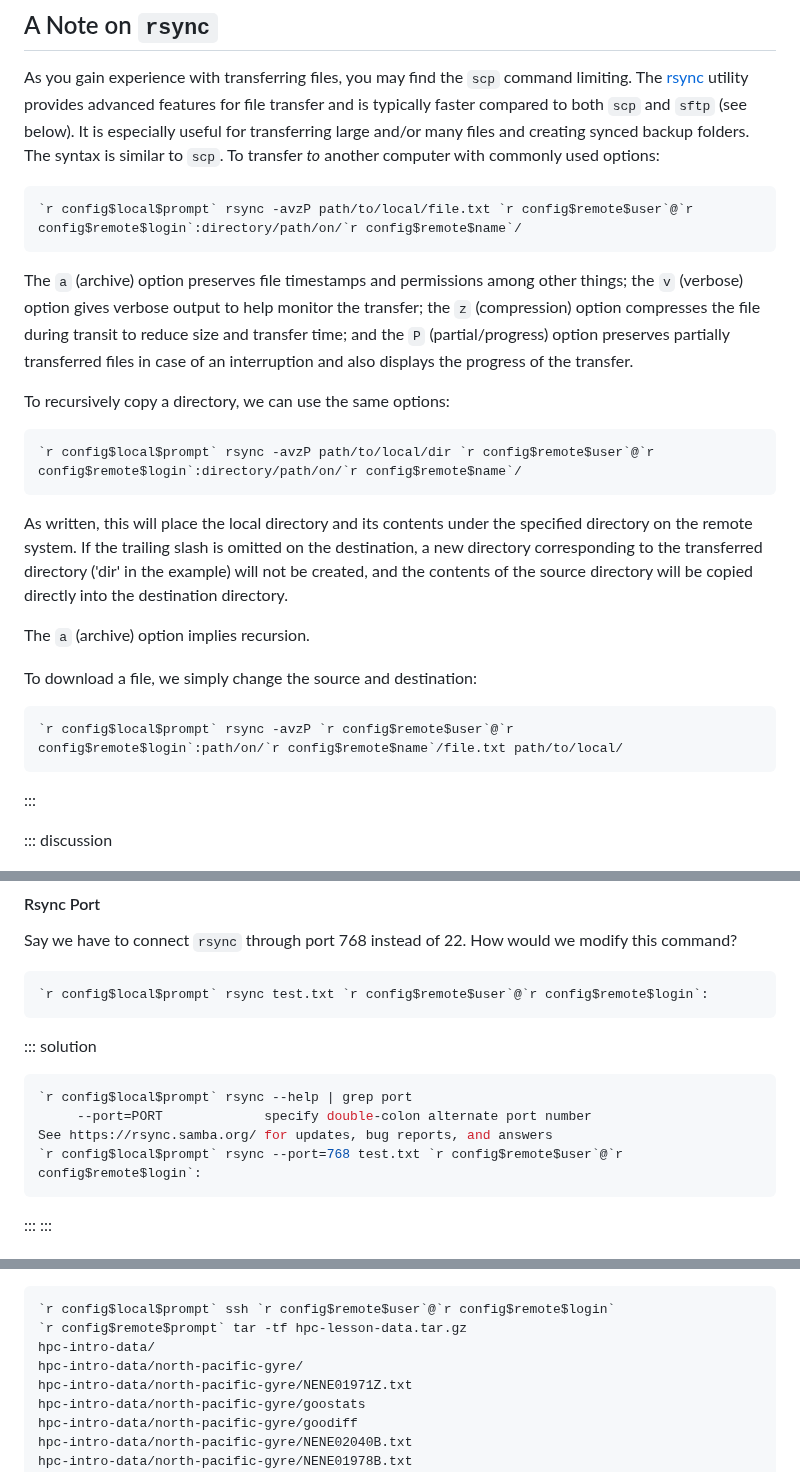
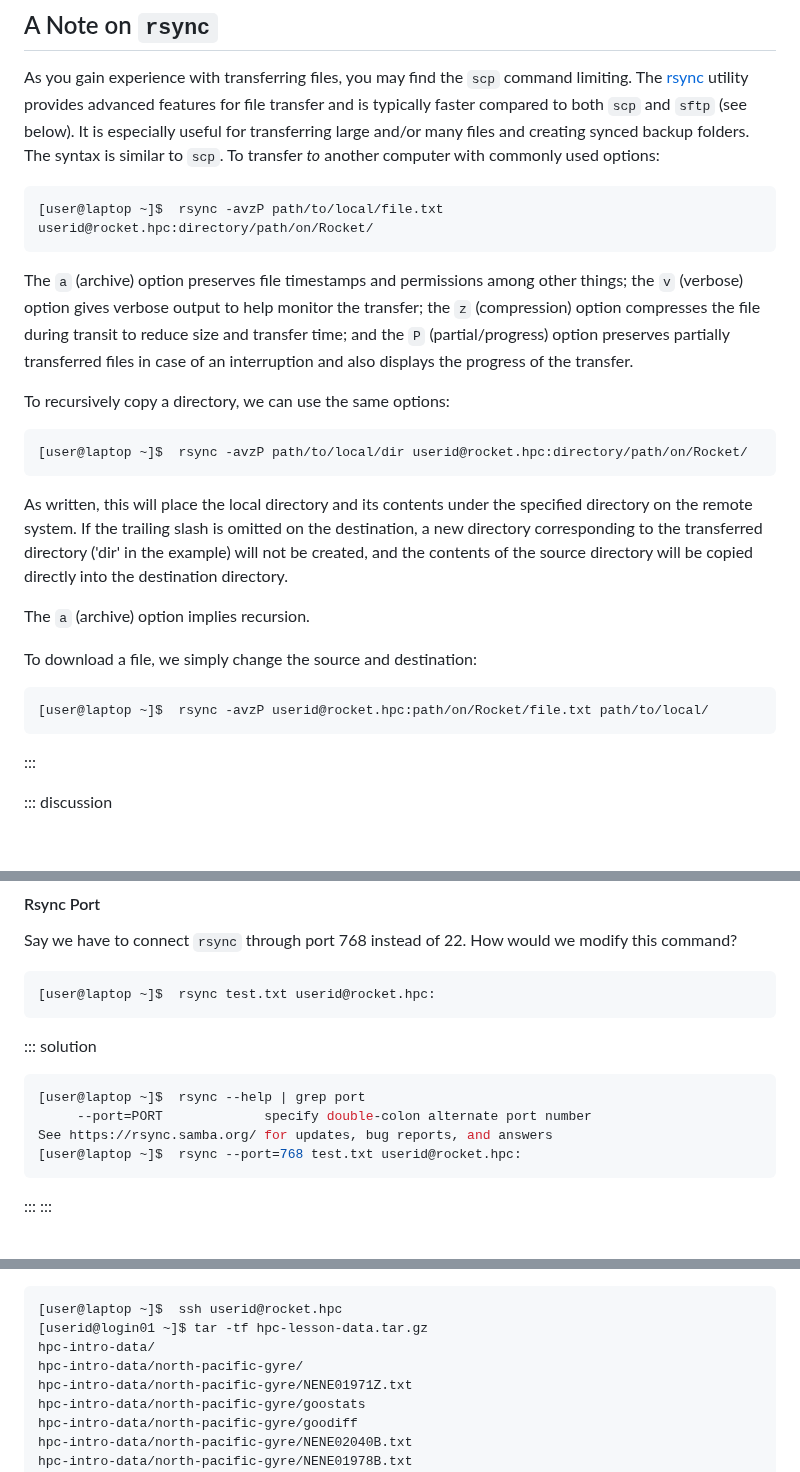
Before and after one commit to NclRSE-Training/hpc-intro-rocket, a Markdown page: episodes/15-transferring-files.md, 3 parts joined by grey strips. GitHub-like rendering; blank space fills up the shorter version.

````diff
--- a/episodes/15-transferring-files.md
+++ b/episodes/15-transferring-files.md
@@ -181,7 +181,7 @@ The syntax is similar to `scp`. To transfer *to* another computer with
 commonly used options:
 
 ```bash
-`r config$local$prompt` rsync -avzP path/to/local/file.txt `r config$remote$user`@`r config$remote$login`:directory/path/on/`r config$remote$name`/
+[user@laptop ~]$  rsync -avzP path/to/local/file.txt userid@rocket.hpc:directory/path/on/Rocket/
 ```
 
 The `a` (archive) option preserves file timestamps and permissions among
@@ -194,7 +194,7 @@ displays the progress of the transfer.
 To recursively copy a directory, we can use the same options:
 
 ```bash
-`r config$local$prompt` rsync -avzP path/to/local/dir `r config$remote$user`@`r config$remote$login`:directory/path/on/`r config$remote$name`/
+[user@laptop ~]$  rsync -avzP path/to/local/dir userid@rocket.hpc:directory/path/on/Rocket/
 ```
 
 As written, this will place the local directory and its contents under the
@@ -208,7 +208,7 @@ The `a` (archive) option implies recursion.
 To download a file, we simply change the source and destination:
 
 ```bash
-`r config$local$prompt` rsync -avzP `r config$remote$user`@`r config$remote$login`:path/on/`r config$remote$name`/file.txt path/to/local/
+[user@laptop ~]$  rsync -avzP userid@rocket.hpc:path/on/Rocket/file.txt path/to/local/
 ```
 :::
 
@@ -229,16 +229,16 @@ Say we have to connect `rsync` through port 768 instead of 22. How would we
 modify this command?
 
 ```bash
-`r config$local$prompt` rsync test.txt `r config$remote$user`@`r config$remote$login`:
+[user@laptop ~]$  rsync test.txt userid@rocket.hpc:
 ```
 
 ::: solution
 
 ```bash
-`r config$local$prompt` rsync --help | grep port
+[user@laptop ~]$  rsync --help | grep port
      --port=PORT             specify double-colon alternate port number
 See https://rsync.samba.org/ for updates, bug reports, and answers
-`r config$local$prompt` rsync --port=768 test.txt `r config$remote$user`@`r config$remote$login`:
+[user@laptop ~]$  rsync --port=768 test.txt userid@rocket.hpc:
 ```
 :::
 :::
@@ -270,8 +270,8 @@ computer. Note that you can concatenate the two flags, instead of writing
 `-t -f` separately.
 
 ```bash
-`r config$local$prompt` ssh `r config$remote$user`@`r config$remote$login`
-`r config$remote$prompt` tar -tf hpc-lesson-data.tar.gz
+[user@laptop ~]$  ssh userid@rocket.hpc
+[userid@login01 ~]$ tar -tf hpc-lesson-data.tar.gz
 hpc-intro-data/
 hpc-intro-data/north-pacific-gyre/
 hpc-intro-data/north-pacific-gyre/NENE01971Z.txt
````
Also changed, not shown: other parts of episodes/15-transferring-files.md (+17 -17 lines).
